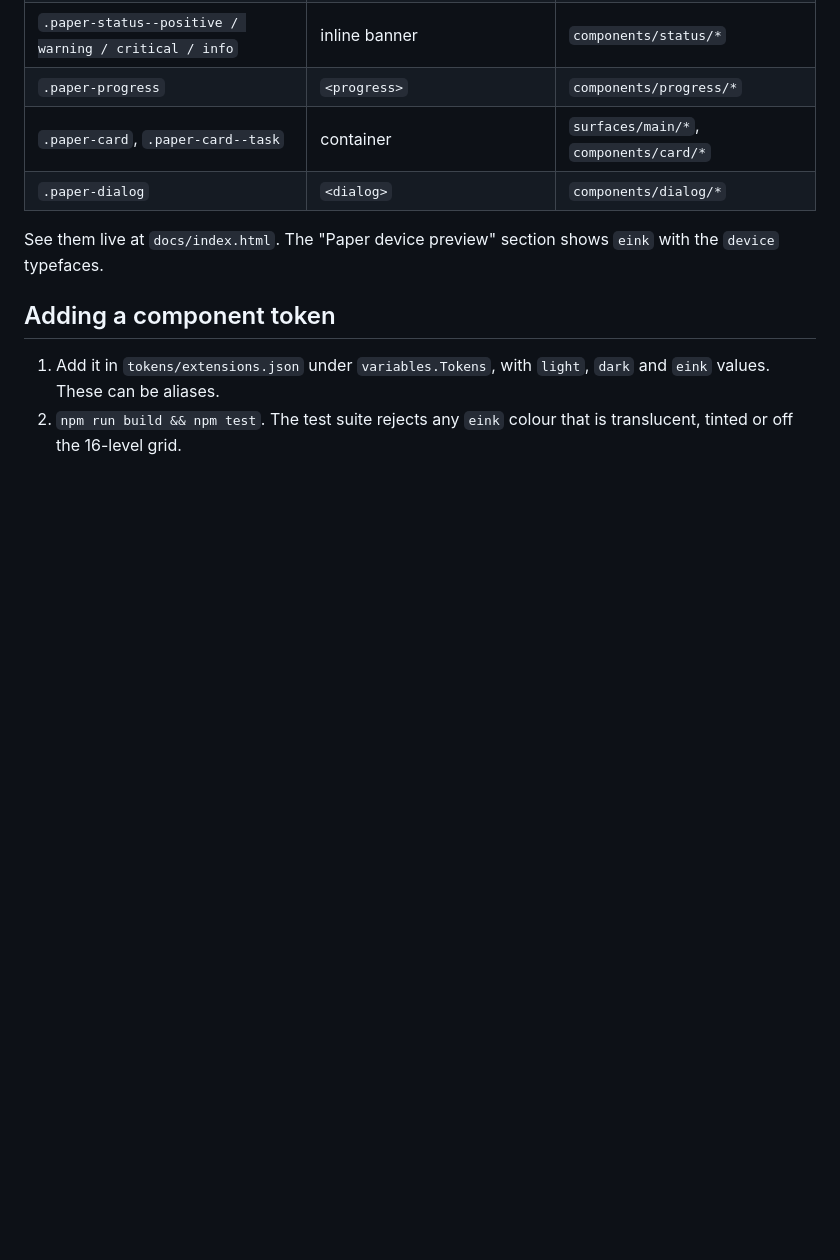
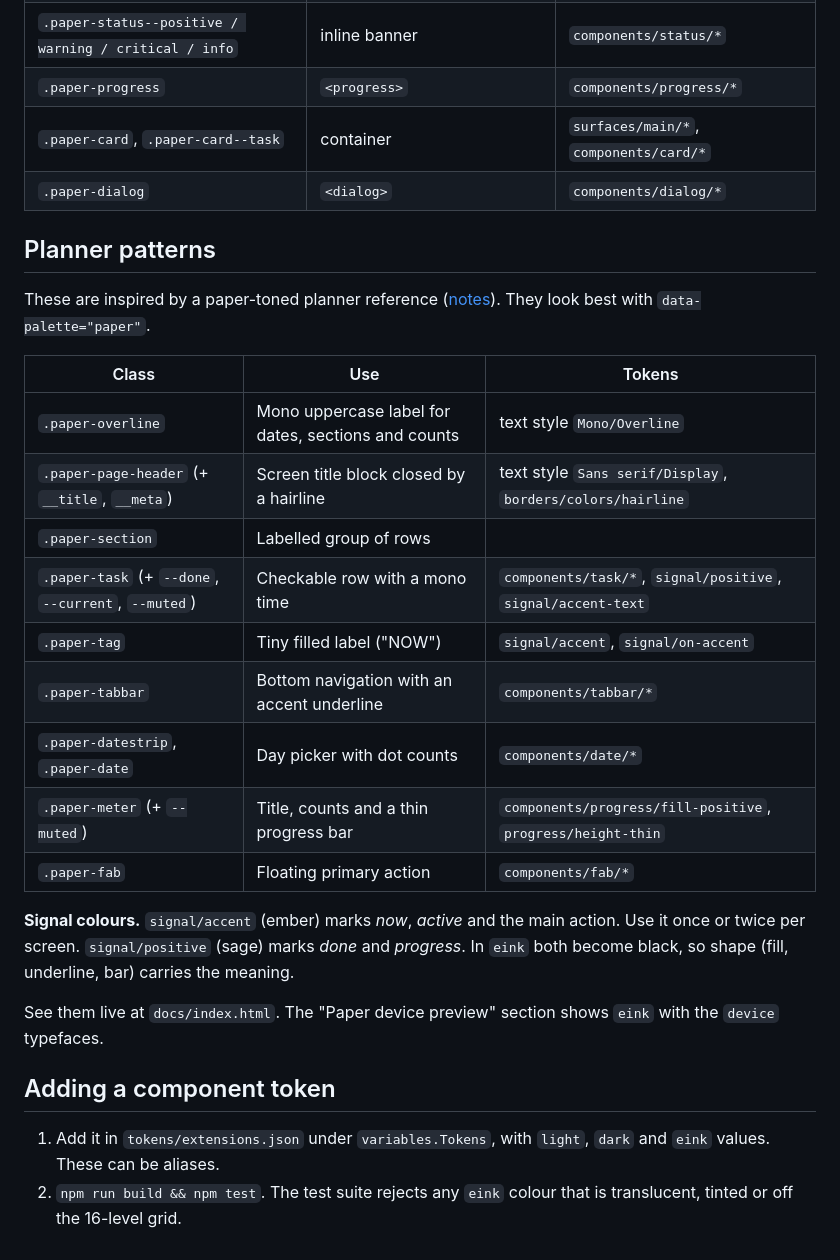
Before and after one commit to benhardaway77/paper-designsystem, a Markdown page: docs/components.md, the part around the change. Drawn GitHub-style; blank space fills up the shorter version.

```diff
--- a/docs/components.md
+++ b/docs/components.md
@@ -52,6 +52,24 @@
 | `.paper-card`, `.paper-card--task` | container | `surfaces/main/*`, `components/card/*` |
 | `.paper-dialog` | `<dialog>` | `components/dialog/*` |
 
+## Planner patterns
+
+These are inspired by a paper-toned planner reference ([notes](research/reference-planner.md)). They look best with `data-palette="paper"`.
+
+| Class | Use | Tokens |
+|---|---|---|
+| `.paper-overline` | Mono uppercase label for dates, sections and counts | text style `Mono/Overline` |
+| `.paper-page-header` (+ `__title`, `__meta`) | Screen title block closed by a hairline | text style `Sans serif/Display`, `borders/colors/hairline` |
+| `.paper-section` | Labelled group of rows | |
+| `.paper-task` (+ `--done`, `--current`, `--muted`) | Checkable row with a mono time | `components/task/*`, `signal/positive`, `signal/accent-text` |
+| `.paper-tag` | Tiny filled label ("NOW") | `signal/accent`, `signal/on-accent` |
+| `.paper-tabbar` | Bottom navigation with an accent underline | `components/tabbar/*` |
+| `.paper-datestrip`, `.paper-date` | Day picker with dot counts | `components/date/*` |
+| `.paper-meter` (+ `--muted`) | Title, counts and a thin progress bar | `components/progress/fill-positive`, `progress/height-thin` |
+| `.paper-fab` | Floating primary action | `components/fab/*` |
+
+**Signal colours.** `signal/accent` (ember) marks *now*, *active* and the main action. Use it once or twice per screen. `signal/positive` (sage) marks *done* and *progress*. In `eink` both become black, so shape (fill, underline, bar) carries the meaning.
+
 See them live at `docs/index.html`. The "Paper device preview" section shows `eink` with the `device` typefaces.
 
 ## Adding a component token
```
Also changed, not shown: README.md (+6 -2 lines), docs/research/reference-planner.md (added, +44 -0 lines), docs/planner-paper.png (added), 10 other files.
